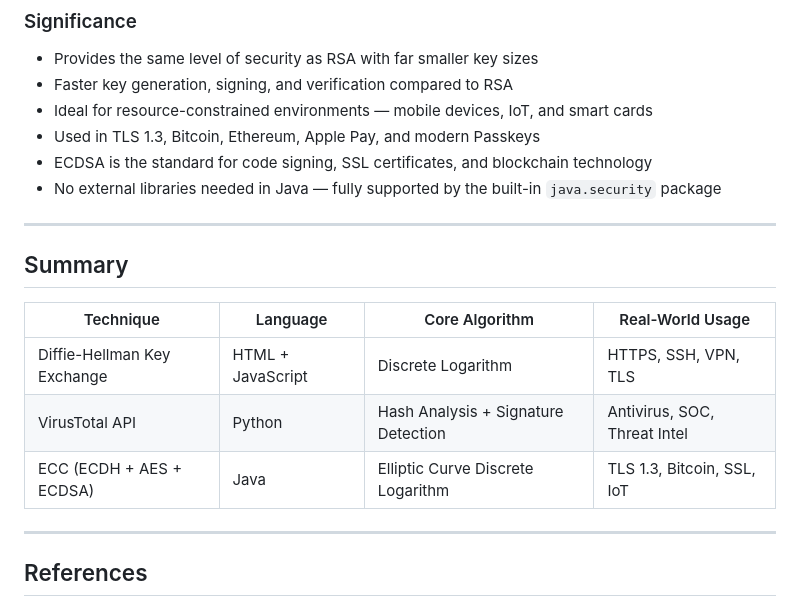
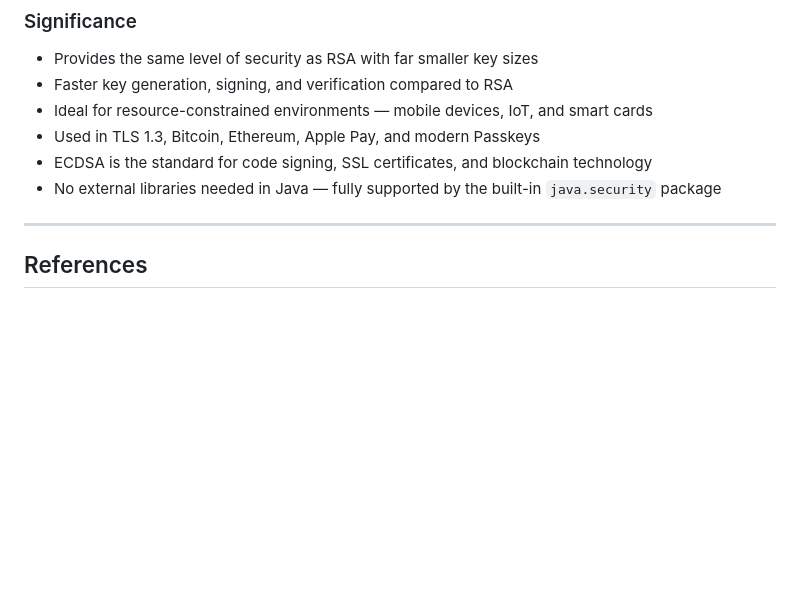
Before and after one commit to badri-15/Cryptography_tech, a Markdown page: README.md, the part around the change. Rendered like a GitHub page; blank space fills up the shorter version.

Commit message:
Delete summary section from README
Removed summary table from README.md

```diff
--- a/README.md
+++ b/README.md
@@ -95,15 +95,6 @@ A digital signature scheme that uses ECC to sign messages with a private key and
 - ECDSA is the standard for code signing, SSL certificates, and blockchain technology
 - No external libraries needed in Java — fully supported by the built-in `java.security` package
 
----
-
-## Summary
-
-| Technique | Language | Core Algorithm | Real-World Usage |
-|---|---|---|---|
-| Diffie-Hellman Key Exchange | HTML + JavaScript | Discrete Logarithm | HTTPS, SSH, VPN, TLS |
-| VirusTotal API | Python | Hash Analysis + Signature Detection | Antivirus, SOC, Threat Intel |
-| ECC (ECDH + AES + ECDSA) | Java | Elliptic Curve Discrete Logarithm | TLS 1.3, Bitcoin, SSL, IoT |
 
 ---
 
```
